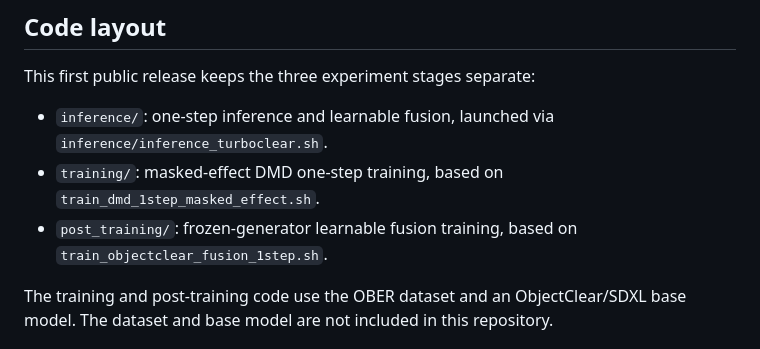
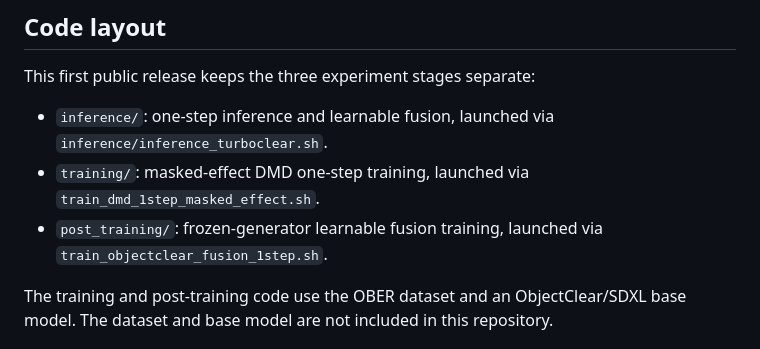
Before and after one commit to GuoCalix/TurboClear, a Markdown page: README.md, the part around the change. Rendered like a GitHub page.

Commit message:
docs: clarify training entry points

```diff
--- a/README.md
+++ b/README.md
@@ -50,9 +50,9 @@ This first public release keeps the three experiment stages separate:
 
 - `inference/`: one-step inference and learnable fusion, launched via
   `inference/inference_turboclear.sh`.
-- `training/`: masked-effect DMD one-step training, based on
+- `training/`: masked-effect DMD one-step training, launched via
   `train_dmd_1step_masked_effect.sh`.
-- `post_training/`: frozen-generator learnable fusion training, based on
+- `post_training/`: frozen-generator learnable fusion training, launched via
   `train_objectclear_fusion_1step.sh`.
 
 The training and post-training code use the OBER dataset and an ObjectClear/SDXL
```
